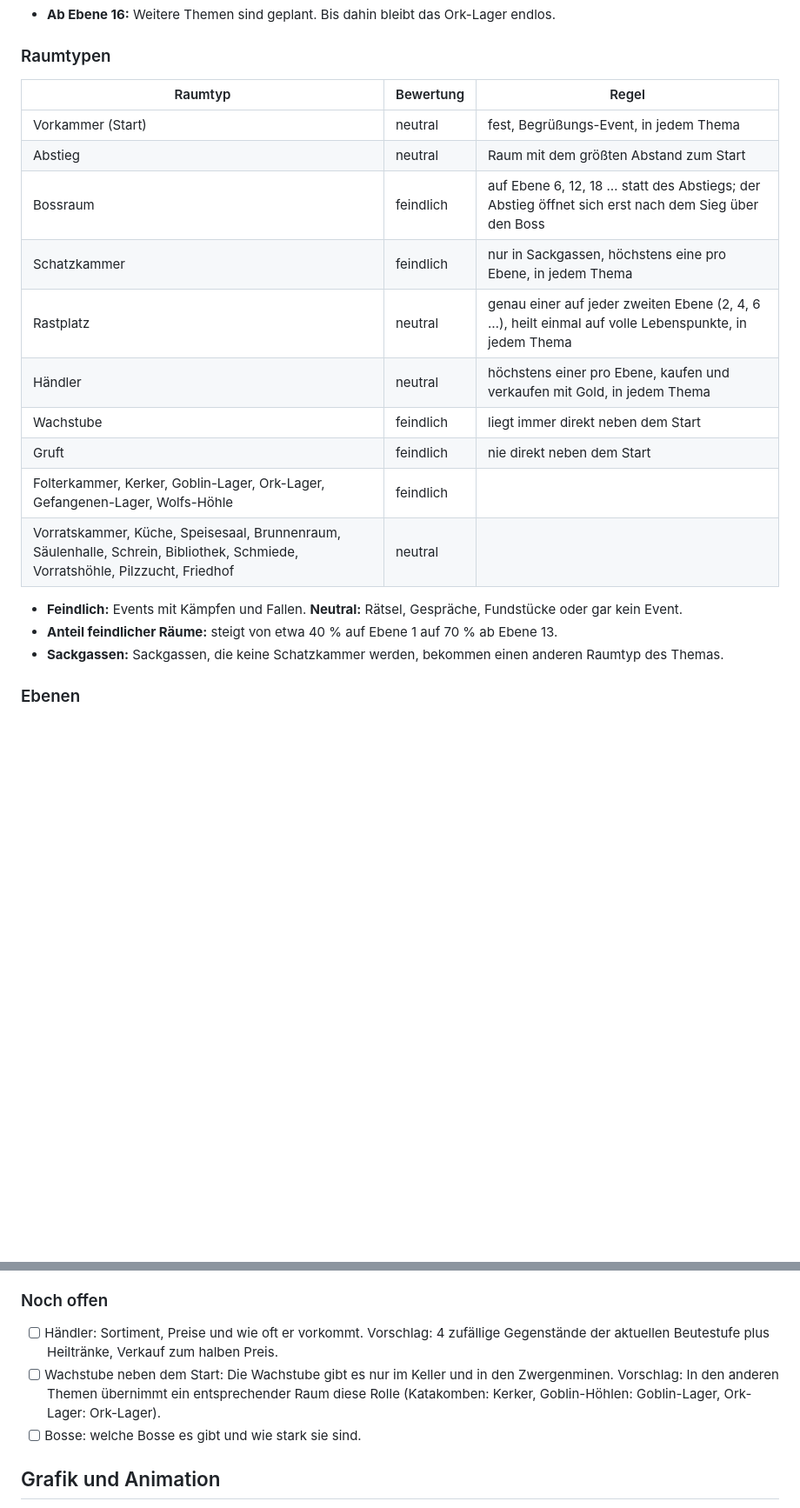
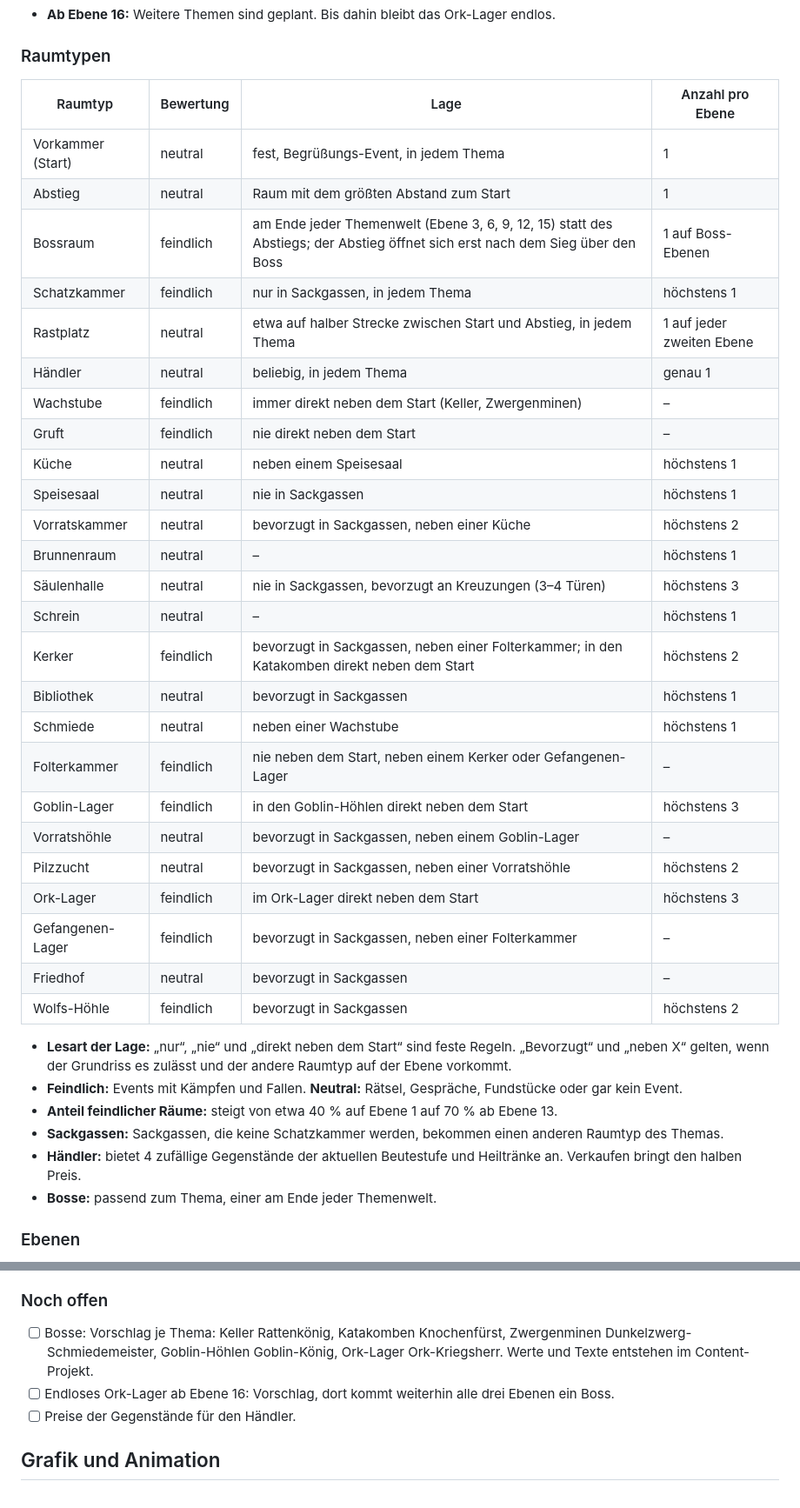
Before and after one commit to herrjakob-games/dungeon-gametest, a Markdown page: docs/GDD.md, 2 parts joined by grey strips. Shown at 87% size. Drawn GitHub-style; blank space fills up the shorter version.

Commit message:
GDD: Lage- und Anzahlregeln für alle Raumtypen, Bosse je Themenwelt
Co-Authored-By: Claude Opus 5.5 <noreply@anthropic.com>
Claude-Session: https://claude.ai/code/session_01MVATxXj5acMT7acLfqHc3G

```diff
--- a/docs/GDD.md
+++ b/docs/GDD.md
@@ -196,22 +196,40 @@ Der Dungeon führt durch Themen, die alle drei Ebenen wechseln. Das Thema bestim
 
 ### Raumtypen
 
-| Raumtyp | Bewertung | Regel |
-| --- | --- | --- |
-| Vorkammer (Start) | neutral | fest, Begrüßungs-Event, in jedem Thema |
-| Abstieg | neutral | Raum mit dem größten Abstand zum Start |
-| Bossraum | feindlich | auf Ebene 6, 12, 18 … statt des Abstiegs; der Abstieg öffnet sich erst nach dem Sieg über den Boss |
-| Schatzkammer | feindlich | nur in Sackgassen, höchstens eine pro Ebene, in jedem Thema |
-| Rastplatz | neutral | genau einer auf jeder zweiten Ebene (2, 4, 6 …), heilt einmal auf volle Lebenspunkte, in jedem Thema |
-| Händler | neutral | höchstens einer pro Ebene, kaufen und verkaufen mit Gold, in jedem Thema |
-| Wachstube | feindlich | liegt immer direkt neben dem Start |
-| Gruft | feindlich | nie direkt neben dem Start |
-| Folterkammer, Kerker, Goblin-Lager, Ork-Lager, Gefangenen-Lager, Wolfs-Höhle | feindlich | |
-| Vorratskammer, Küche, Speisesaal, Brunnenraum, Säulenhalle, Schrein, Bibliothek, Schmiede, Vorratshöhle, Pilzzucht, Friedhof | neutral | |
+| Raumtyp | Bewertung | Lage | Anzahl pro Ebene |
+| --- | --- | --- | --- |
+| Vorkammer (Start) | neutral | fest, Begrüßungs-Event, in jedem Thema | 1 |
+| Abstieg | neutral | Raum mit dem größten Abstand zum Start | 1 |
+| Bossraum | feindlich | am Ende jeder Themenwelt (Ebene 3, 6, 9, 12, 15) statt des Abstiegs; der Abstieg öffnet sich erst nach dem Sieg über den Boss | 1 auf Boss-Ebenen |
+| Schatzkammer | feindlich | nur in Sackgassen, in jedem Thema | höchstens 1 |
+| Rastplatz | neutral | etwa auf halber Strecke zwischen Start und Abstieg, in jedem Thema | 1 auf jeder zweiten Ebene |
+| Händler | neutral | beliebig, in jedem Thema | genau 1 |
+| Wachstube | feindlich | immer direkt neben dem Start (Keller, Zwergenminen) | – |
+| Gruft | feindlich | nie direkt neben dem Start | – |
+| Küche | neutral | neben einem Speisesaal | höchstens 1 |
+| Speisesaal | neutral | nie in Sackgassen | höchstens 1 |
+| Vorratskammer | neutral | bevorzugt in Sackgassen, neben einer Küche | höchstens 2 |
+| Brunnenraum | neutral | – | höchstens 1 |
+| Säulenhalle | neutral | nie in Sackgassen, bevorzugt an Kreuzungen (3–4 Türen) | höchstens 3 |
+| Schrein | neutral | – | höchstens 1 |
+| Kerker | feindlich | bevorzugt in Sackgassen, neben einer Folterkammer; in den Katakomben direkt neben dem Start | höchstens 2 |
+| Bibliothek | neutral | bevorzugt in Sackgassen | höchstens 1 |
+| Schmiede | neutral | neben einer Wachstube | höchstens 1 |
+| Folterkammer | feindlich | nie neben dem Start, neben einem Kerker oder Gefangenen-Lager | – |
+| Goblin-Lager | feindlich | in den Goblin-Höhlen direkt neben dem Start | höchstens 3 |
+| Vorratshöhle | neutral | bevorzugt in Sackgassen, neben einem Goblin-Lager | – |
+| Pilzzucht | neutral | bevorzugt in Sackgassen, neben einer Vorratshöhle | höchstens 2 |
+| Ork-Lager | feindlich | im Ork-Lager direkt neben dem Start | höchstens 3 |
+| Gefangenen-Lager | feindlich | bevorzugt in Sackgassen, neben einer Folterkammer | – |
+| Friedhof | neutral | bevorzugt in Sackgassen | – |
+| Wolfs-Höhle | feindlich | bevorzugt in Sackgassen | höchstens 2 |
 
+- **Lesart der Lage:** „nur“, „nie“ und „direkt neben dem Start“ sind feste Regeln. „Bevorzugt“ und „neben X“ gelten, wenn der Grundriss es zulässt und der andere Raumtyp auf der Ebene vorkommt.
 - **Feindlich:** Events mit Kämpfen und Fallen. **Neutral:** Rätsel, Gespräche, Fundstücke oder gar kein Event.
 - **Anteil feindlicher Räume:** steigt von etwa 40 % auf Ebene 1 auf 70 % ab Ebene 13.
 - **Sackgassen:** Sackgassen, die keine Schatzkammer werden, bekommen einen anderen Raumtyp des Themas.
+- **Händler:** bietet 4 zufällige Gegenstände der aktuellen Beutestufe und Heiltränke an. Verkaufen bringt den halben Preis.
+- **Bosse:** passend zum Thema, einer am Ende jeder Themenwelt.
 
 ### Ebenen
 
@@ -223,9 +241,9 @@ Der Dungeon führt durch Themen, die alle drei Ebenen wechseln. Das Thema bestim
 
 ### Noch offen
 
-- [ ] Händler: Sortiment, Preise und wie oft er vorkommt. Vorschlag: 4 zufällige Gegenstände der aktuellen Beutestufe plus Heiltränke, Verkauf zum halben Preis.
-- [ ] Wachstube neben dem Start: Die Wachstube gibt es nur im Keller und in den Zwergenminen. Vorschlag: In den anderen Themen übernimmt ein entsprechender Raum diese Rolle (Katakomben: Kerker, Goblin-Höhlen: Goblin-Lager, Ork-Lager: Ork-Lager).
-- [ ] Bosse: welche Bosse es gibt und wie stark sie sind.
+- [ ] Bosse: Vorschlag je Thema: Keller Rattenkönig, Katakomben Knochenfürst, Zwergenminen Dunkelzwerg-Schmiedemeister, Goblin-Höhlen Goblin-König, Ork-Lager Ork-Kriegsherr. Werte und Texte entstehen im Content-Projekt.
+- [ ] Endloses Ork-Lager ab Ebene 16: Vorschlag, dort kommt weiterhin alle drei Ebenen ein Boss.
+- [ ] Preise der Gegenstände für den Händler.
 
 ## Grafik und Animation
 
```
Also changed, not shown: other parts of docs/GDD.md (+5 -0 lines).
